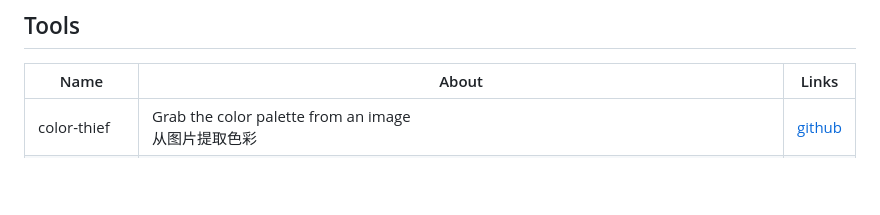
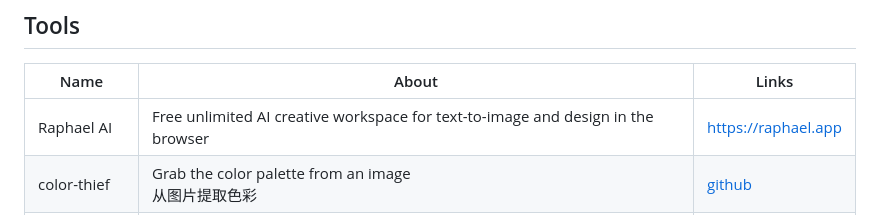
Before and after one commit to shadowcz007/awesome-design.ai, a Markdown page: README.md, the part around the change. Drawn GitHub-style; blank space fills up the shorter version.

Commit message:
Add Raphael AI to Tools

```diff
--- a/README.md
+++ b/README.md
@@ -71,6 +71,7 @@
 ## Tools
 | Name | About | Links |
 | --- | --- | --- |
+| Raphael AI | Free unlimited AI creative workspace for text-to-image and design in the browser | [https://raphael.app](https://raphael.app) |
 | color-thief | Grab the color palette from an image <br> 从图片提取色彩| [github](https://github.com/lokesh/color-thief)|
 | smartcrop.js | Content aware image cropping <br>基于内容的图片智能裁切 |[github](https://github.com/jwagner/smartcrop.js)|
 | tfjs-models|Pretrained models <br>预训练模型 |[github](https://github.com/tensorflow/tfjs-models)|
```
